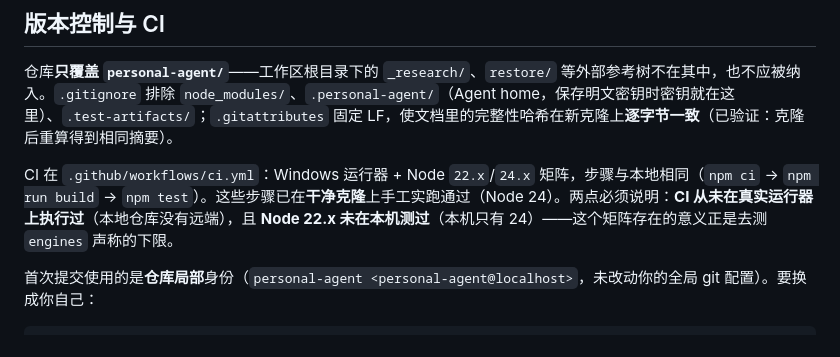
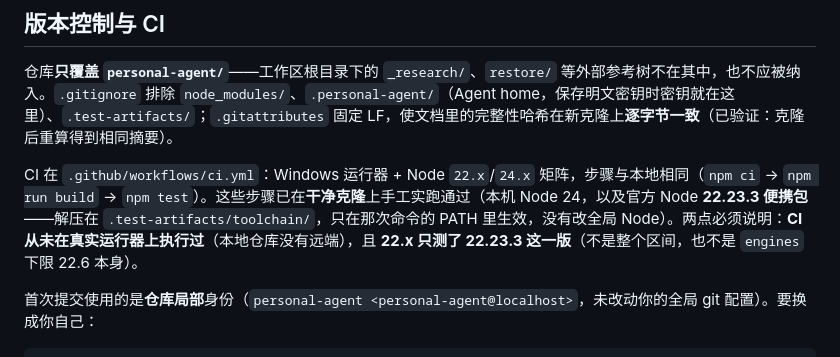
Before and after one commit to WR-Class/personal-agent, a Markdown page: README.md, the part around the change. Drawn GitHub-style.

```diff
--- a/README.md
+++ b/README.md
@@ -49,7 +49,7 @@ Echo 是明确的离线回显，不是真实大模型，不会主动调用工具
 
 仓库**只覆盖 `personal-agent/`**——工作区根目录下的 `_research/`、`restore/` 等外部参考树不在其中，也不应被纳入。`.gitignore` 排除 `node_modules/`、`.personal-agent/`（Agent home，保存明文密钥时密钥就在这里）、`.test-artifacts/`；`.gitattributes` 固定 LF，使文档里的完整性哈希在新克隆上**逐字节一致**（已验证：克隆后重算得到相同摘要）。
 
-CI 在 `.github/workflows/ci.yml`：Windows 运行器 + Node `22.x`/`24.x` 矩阵，步骤与本地相同（`npm ci` → `npm run build` → `npm test`）。这些步骤已在**干净克隆**上手工实跑通过（Node 24）。两点必须说明：**CI 从未在真实运行器上执行过**（本地仓库没有远端），且 **Node 22.x 未在本机测过**（本机只有 24）——这个矩阵存在的意义正是去测 `engines` 声称的下限。
+CI 在 `.github/workflows/ci.yml`：Windows 运行器 + Node `22.x`/`24.x` 矩阵，步骤与本地相同（`npm ci` → `npm run build` → `npm test`）。这些步骤已在**干净克隆**上手工实跑通过（本机 Node 24，以及官方 Node **22.23.3 便携包**——解压在 `.test-artifacts/toolchain/`，只在那次命令的 PATH 里生效，没有改全局 Node）。两点必须说明：**CI 从未在真实运行器上执行过**（本地仓库没有远端），且 **22.x 只测了 22.23.3 这一版**（不是整个区间，也不是 `engines` 下限 22.6 本身）。
 
 首次提交使用的是**仓库局部**身份（`personal-agent <personal-agent@localhost>`，未改动你的全局 git 配置）。要换成你自己：
 
```
Also changed, not shown: docs/STATUS.md (+1 -1 lines), docs/VALIDATION.md (+1 -1 lines).
